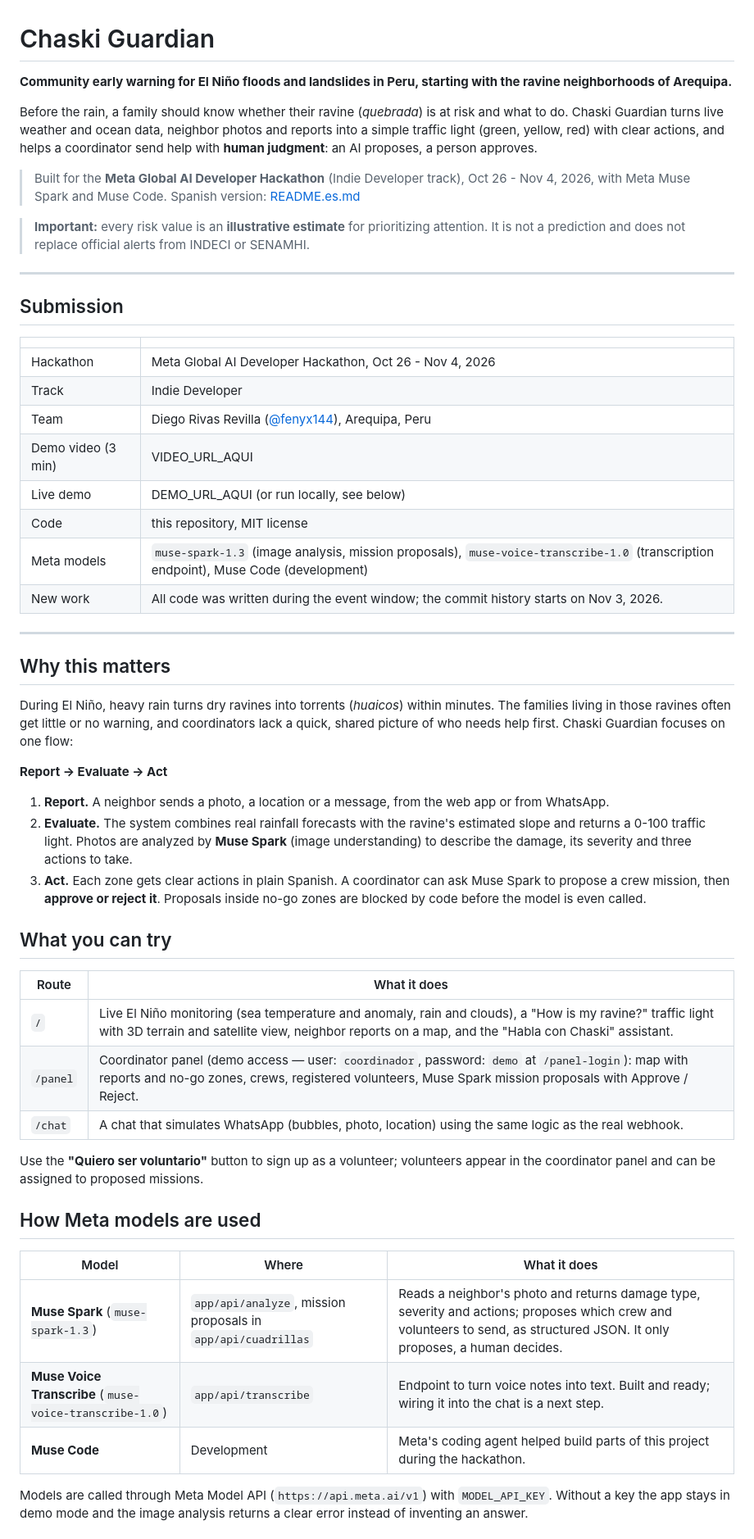
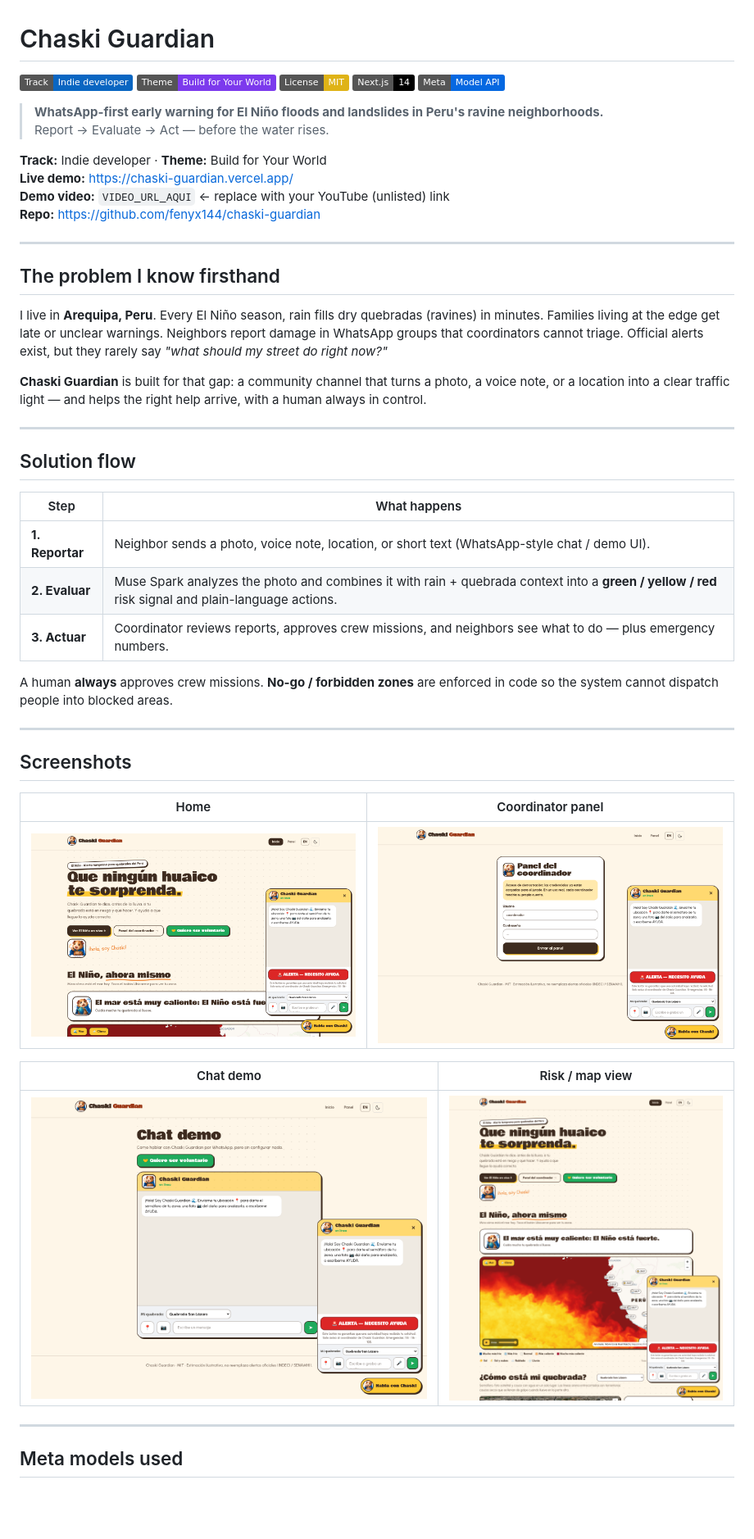
Before and after one commit to fenyx144/chaski-guardian, a Markdown page: README.md, the part around one of its changes. Shown at 82% size. Rendered like a GitHub page; pictures changed too: docs/screenshots/01-home.png (added), docs/screenshots/02-panel.png (added), docs/screenshots/03-chat.png (added); badges without logos; blank space fills up the shorter version.

Commit message:
Final README, video link and UI updates

```diff
--- a/README.md
+++ b/README.md
@@ -1,57 +1,52 @@
 # Chaski Guardian
 
-**Community early warning for El Niño floods and landslides in Peru, starting with the ravine neighborhoods of Arequipa.**
+[![Track](https://img.shields.io/badge/Track-Indie%20developer-0A66C2)](https://cerebralvalley.ai/e/meta-ai-developer-hackathon)
+[![Theme](https://img.shields.io/badge/Theme-Build%20for%20Your%20World-7C3AED)](https://cerebralvalley.ai/e/meta-ai-developer-hackathon)
+[![License: MIT](https://img.shields.io/badge/License-MIT-yellow.svg)](LICENSE)
+[![Next.js](https://img.shields.io/badge/Next.js-14-black)](https://nextjs.org/)
+[![Meta Model API](https://img.shields.io/badge/Meta-Model%20API-0668E1)](https://dev.meta.ai/docs)
 
-Before the rain, a family should know whether their ravine (*quebrada*) is at risk and what to do. Chaski Guardian turns live weather and ocean data, neighbor photos and reports into a simple traffic light (green, yellow, red) with clear actions, and helps a coordinator send help with **human judgment**: an AI proposes, a person approves.
+> **WhatsApp-first early warning for El Niño floods and landslides in Peru's ravine neighborhoods.**
+> Report → Evaluate → Act — before the water rises.
 
-> Built for the **Meta Global AI Developer Hackathon** (Indie Developer track), Oct 26 - Nov 4, 2026, with Meta Muse Spark and Muse Code.
-> Spanish version: [README.es.md](README.es.md)
-
-> **Important:** every risk value is an **illustrative estimate** for prioritizing attention. It is not a prediction and does not replace official alerts from INDECI or SENAMHI.
+**Track:** Indie developer · **Theme:** Build for Your World
+**Live demo:** https://chaski-guardian.vercel.app/
+**Demo video:** `VIDEO_URL_AQUI` ← replace with your YouTube (unlisted) link
+**Repo:** https://github.com/fenyx144/chaski-guardian
 
 ---
 
-## Submission
+## The problem I know firsthand
 
-| | |
-|---|---|
-| Hackathon | Meta Global AI Developer Hackathon, Oct 26 - Nov 4, 2026 |
-| Track | Indie Developer |
-| Team | Diego Rivas Revilla ([@fenyx144](https://github.com/fenyx144)), Arequipa, Peru |
-| Demo video (3 min) | VIDEO_URL_AQUI |
-| Live demo | DEMO_URL_AQUI (or run locally, see below) |
-| Code | this repository, MIT license |
-| Meta models | `muse-spark-1.3` (image analysis, mission proposals), `muse-voice-transcribe-1.0` (transcription endpoint), Muse Code (development) |
-| New work | All code was written during the event window; the commit history starts on Nov 3, 2026. |
+I live in **Arequipa, Peru**. Every El Niño season, rain fills dry quebradas (ravines) in minutes. Families living at the edge get late or unclear warnings. Neighbors report damage in WhatsApp groups that coordinators cannot triage. Official alerts exist, but they rarely say *"what should my street do right now?"*
+
+**Chaski Guardian** is built for that gap: a community channel that turns a photo, a voice note, or a location into a clear traffic light — and helps the right help arrive, with a human always in control.
 
 ---
-## Why this matters
 
-During El Niño, heavy rain turns dry ravines into torrents (*huaicos*) within minutes. The families living in those ravines often get little or no warning, and coordinators lack a quick, shared picture of who needs help first. Chaski Guardian focuses on one flow:
+## Solution flow
 
-**Report -> Evaluate -> Act**
+| Step | What happens |
+|------|----------------|
+| **1. Reportar** | Neighbor sends a photo, voice note, location, or short text (WhatsApp-style chat / demo UI). |
+| **2. Evaluar** | Muse Spark analyzes the photo and combines it with rain + quebrada context into a **green / yellow / red** risk signal and plain-language actions. |
+| **3. Actuar** | Coordinator reviews reports, approves crew missions, and neighbors see what to do — plus emergency numbers. |
 
-1. **Report.** A neighbor sends a photo, a location or a message, from the web app or from WhatsApp.
-2. **Evaluate.** The system combines real rainfall forecasts with the ravine's estimated slope and returns a 0-100 traffic light. Photos are analyzed by **Muse Spark** (image understanding) to describe the damage, its severity and three actions to take.
-3. **Act.** Each zone gets clear actions in plain Spanish. A coordinator can ask Muse Spark to propose a crew mission, then **approve or reject it**. Proposals inside no-go zones are blocked by code before the model is even called.
+A human **always** approves crew missions. **No-go / forbidden zones** are enforced in code so the system cannot dispatch people into blocked areas.
 
-## What you can try
+---
 
-| Route | What it does |
-|---|---|
-| `/` | Live El Niño monitoring (sea temperature and anomaly, rain and clouds), a "How is my ravine?" traffic light with 3D terrain and satellite view, neighbor reports on a map, and the "Habla con Chaski" assistant. |
-| `/panel` | Coordinator panel (demo access — user: `coordinador`, password: `demo` at `/panel-login`): map with reports and no-go zones, crews, registered volunteers, Muse Spark mission proposals with Approve / Reject. |
-| `/chat` | A chat that simulates WhatsApp (bubbles, photo, location) using the same logic as the real webhook. |
+## Screenshots
 
-Use the **"Quiero ser voluntario"** button to sign up as a volunteer; volunteers appear in the coordinator panel and can be assigned to proposed missions.
+| Home | Coordinator panel |
+|------|-------------------|
+| ![Home](docs/screenshots/01-home.png) | ![Panel](docs/screenshots/02-panel.png) |
 
-## How Meta models are used
+| Chat demo | Risk / map view |
+|-----------|-----------------|
+| ![Chat](docs/screenshots/03-chat.png) | ![Semaforo](docs/screenshots/04-semaforo.png) |
 
-| Model | Where | What it does |
-|---|---|---|
-| **Muse Spark** (`muse-spark-1.3`) | `app/api/analyze`, mission proposals in `app/api/cuadrillas` | Reads a neighbor's photo and returns damage type, severity and actions; proposes which crew and volunteers to send, as structured JSON. It only proposes, a human decides. |
-| **Muse Voice Transcribe** (`muse-voice-transcribe-1.0`) | `app/api/transcribe` | Endpoint to turn voice notes into text. Built and ready; wiring it into the chat is a next step. |
-| **Muse Code** | Development | Meta's coding agent helped build parts of this project during the hackathon. |
+---
 
-Models are called through Meta Model API (`https://api.meta.ai/v1`) with `MODEL_API_KEY`. Without a key the app stays in demo mode and the image analysis returns a clear error instead of inventing an answer.
+## Meta models used
 
```
Also changed, not shown: other parts of README.md (+76 -65 lines), 5 other files.
